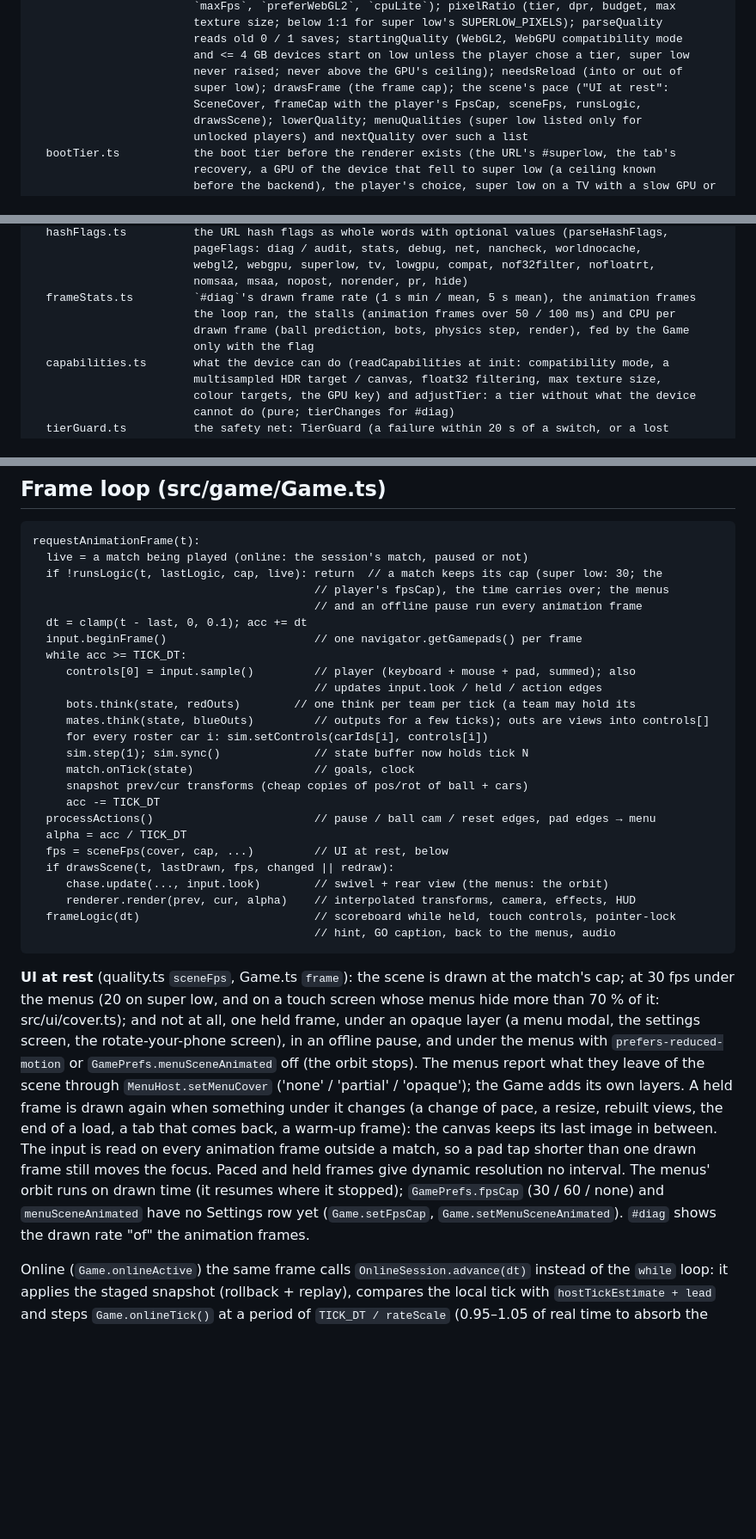
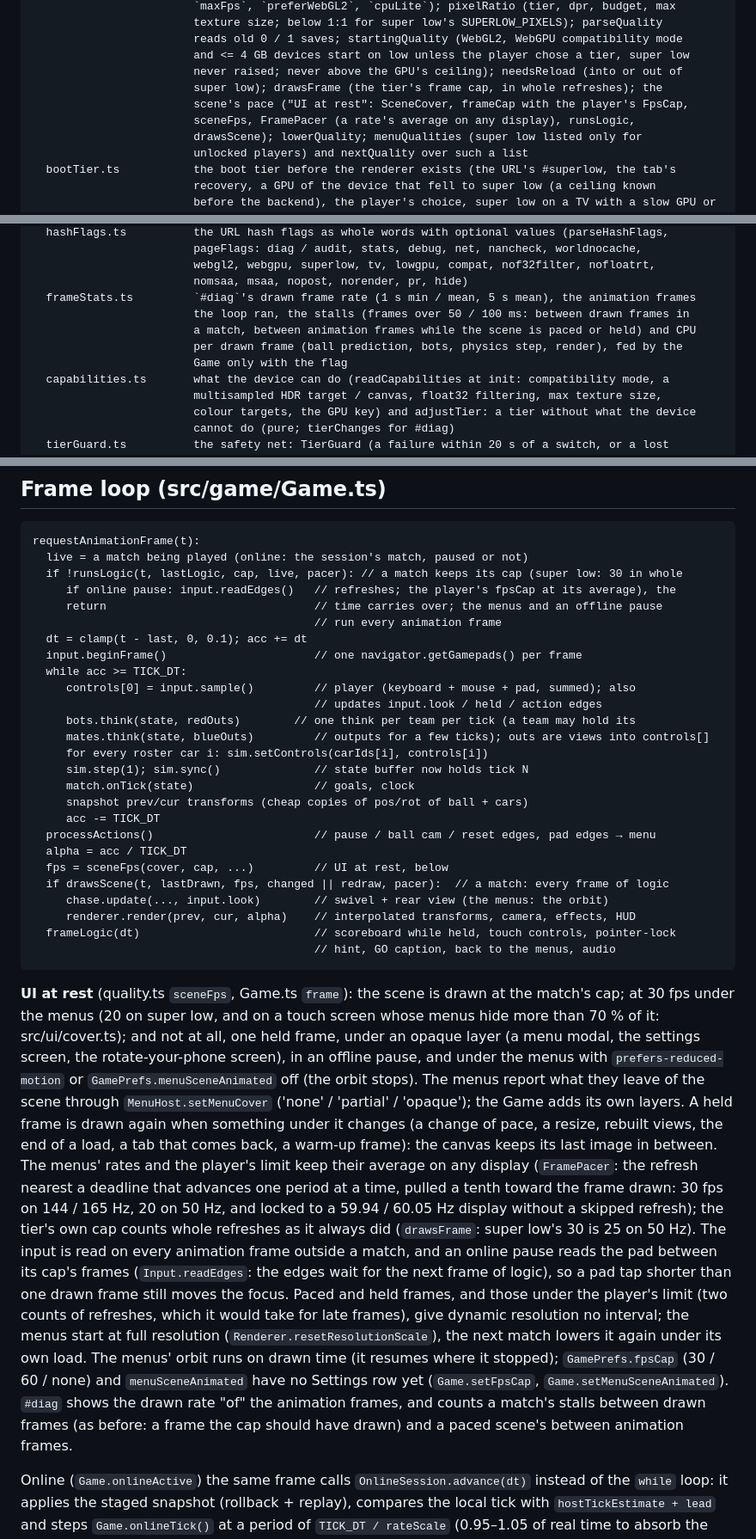
Before and after one commit to DonJaimeHash/turbo-gol, a Markdown page: ARCHITECTURE.md, 3 parts joined by grey strips. Shown at 86% size. Drawn GitHub-style; blank space fills up the shorter version.

Commit message:
Docs: FramePacer, the online pause's pad, stalls and resolution in "UI at rest"
ARCHITECTURE.md's quality.ts / frameStats.ts lines, the frame loop sketch and "UI at rest" (rates
kept on any display, the tier's cap in whole refreshes, readEdges, resetResolutionScale, how
#diag counts stalls); REWORK.md's super low menus on a 50 Hz set; the CHANGELOG's Fixed entry now
names the pause menu online too.

Signed-off-by: DonJaimeHash <343033842+DonJaimeHash@users.noreply.github.com>
Co-Authored-By: Claude Opus 5.5 <noreply@anthropic.com>

````diff
--- a/ARCHITECTURE.md
+++ b/ARCHITECTURE.md
@@ -88,8 +88,9 @@ src/render/
                         reads old 0 / 1 saves; startingQuality (WebGL2, WebGPU compatibility mode
                         and <= 4 GB devices start on low unless the player chose a tier, super low
                         never raised; never above the GPU's ceiling); needsReload (into or out of
-                        super low); drawsFrame (the frame cap); the scene's pace ("UI at rest":
-                        SceneCover, frameCap with the player's FpsCap, sceneFps, runsLogic,
+                        super low); drawsFrame (the tier's frame cap, in whole refreshes); the
+                        scene's pace ("UI at rest": SceneCover, frameCap with the player's FpsCap,
+                        sceneFps, FramePacer (a rate's average on any display), runsLogic,
                         drawsScene); lowerQuality; menuQualities (super low listed only for
                         unlocked players) and nextQuality over such a list
   bootTier.ts           the boot tier before the renderer exists (the URL's #superlow, the tab's
@@ -115,9 +116,10 @@ src/render/
                         webgl2, webgpu, superlow, tv, lowgpu, compat, nof32filter, nofloatrt,
                         nomsaa, msaa, nopost, norender, pr, hide)
   frameStats.ts         `#diag`'s drawn frame rate (1 s min / mean, 5 s mean), the animation frames
-                        the loop ran, the stalls (animation frames over 50 / 100 ms) and CPU per
-                        drawn frame (ball prediction, bots, physics step, render), fed by the Game
-                        only with the flag
+                        the loop ran, the stalls (frames over 50 / 100 ms: between drawn frames in
+                        a match, between animation frames while the scene is paced or held) and CPU
+                        per drawn frame (ball prediction, bots, physics step, render), fed by the
+                        Game only with the flag
   capabilities.ts       what the device can do (readCapabilities at init: compatibility mode, a
                         multisampled HDR target / canvas, float32 filtering, max texture size,
                         colour targets, the GPU key) and adjustTier: a tier without what the device
@@ -664,9 +666,10 @@ reference Turing GPU, chase camera at kickoff, the module's own share (on / off
 ```
 requestAnimationFrame(t):
   live = a match being played (online: the session's match, paused or not)
-  if !runsLogic(t, lastLogic, cap, live): return  // a match keeps its cap (super low: 30; the
-                                          // player's fpsCap), the time carries over; the menus
-                                          // and an offline pause run every animation frame
+  if !runsLogic(t, lastLogic, cap, live, pacer): // a match keeps its cap (super low: 30 in whole
+     if online pause: input.readEdges()   // refreshes; the player's fpsCap at its average), the
+     return                               // time carries over; the menus and an offline pause
+                                          // run every animation frame
   dt = clamp(t - last, 0, 0.1); acc += dt
   input.beginFrame()                      // one navigator.getGamepads() per frame
   while acc >= TICK_DT:
@@ -682,7 +685,7 @@ requestAnimationFrame(t):
   processActions()                        // pause / ball cam / reset edges, pad edges → menu
   alpha = acc / TICK_DT
   fps = sceneFps(cover, cap, ...)         // UI at rest, below
-  if drawsScene(t, lastDrawn, fps, changed || redraw):
+  if drawsScene(t, lastDrawn, fps, changed || redraw, pacer):  // a match: every frame of logic
      chase.update(..., input.look)        // swivel + rear view (the menus: the orbit)
      renderer.render(prev, cur, alpha)    // interpolated transforms, camera, effects, HUD
   frameLogic(dt)                          // scoreboard while held, touch controls, pointer-lock
@@ -697,12 +700,21 @@ settings screen, the rotate-your-phone screen), in an offline pause, and under t
 what they leave of the scene through `MenuHost.setMenuCover` ('none' / 'partial' / 'opaque'); the
 Game adds its own layers. A held frame is drawn again when something under it changes (a change
 of pace, a resize, rebuilt views, the end of a load, a tab that comes back, a warm-up frame): the
-canvas keeps its last image in between. The input is read on every animation frame outside a
-match, so a pad tap shorter than one drawn frame still moves the focus. Paced and held frames give
-dynamic resolution no interval. The menus' orbit runs on drawn time (it resumes where it stopped);
+canvas keeps its last image in between. The menus' rates and the player's limit keep their
+average on any display (`FramePacer`: the refresh nearest a deadline that advances one period at a
+time, pulled a tenth toward the frame drawn: 30 fps on 144 / 165 Hz, 20 on 50 Hz, and locked to a
+59.94 / 60.05 Hz display without a skipped refresh); the tier's own cap counts whole refreshes as
+it always did (`drawsFrame`: super low's 30 is 25 on 50 Hz). The input is read on every animation
+frame outside a match, and an online pause reads the pad between its cap's frames
+(`Input.readEdges`: the edges wait for the next frame of logic), so a pad tap shorter than one
+drawn frame still moves the focus. Paced and held frames, and those under the player's limit (two
+counts of refreshes, which it would take for late frames), give dynamic resolution no interval; the
+menus start at full resolution (`Renderer.resetResolutionScale`), the next match lowers it again
+under its own load. The menus' orbit runs on drawn time (it resumes where it stopped);
 `GamePrefs.fpsCap` (30 / 60 / none) and `menuSceneAnimated` have no Settings row yet
 (`Game.setFpsCap`, `Game.setMenuSceneAnimated`). `#diag` shows the drawn rate "of" the animation
-frames.
+frames, and counts a match's stalls between drawn frames (as before: a frame the cap should have
+drawn) and a paced scene's between animation frames.
 
 Online (`Game.onlineActive`) the same frame calls `OnlineSession.advance(dt)` instead of the
 `while` loop: it applies the staged snapshot (rollback + replay), compares the local tick with
````
Also changed, not shown: CHANGELOG.md (+3 -3 lines), docs/visuals/REWORK.md (+4 -3 lines).
